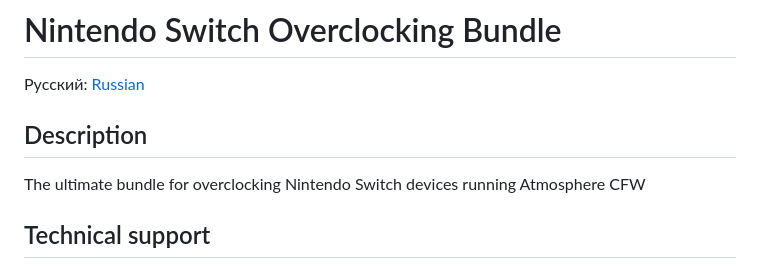
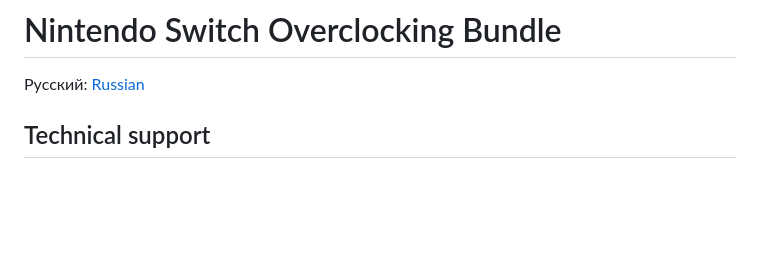
Before and after one commit to CatcherITGF/NX-Venom, a Markdown page: README.md, the part around the change. GitHub-like rendering; blank space fills up the shorter version.

```diff
--- a/README.md
+++ b/README.md
@@ -1,10 +1,6 @@
 # Nintendo Switch Overclocking Bundle
 
 Русский: [Russian](https://github.com/snupt/NS-Overclocking/blob/main/README-ru.md)
-
-## Description
-
-The ultimate bundle for overclocking Nintendo Switch devices running Atmosphere CFW
 
 ## Technical support
 
```
